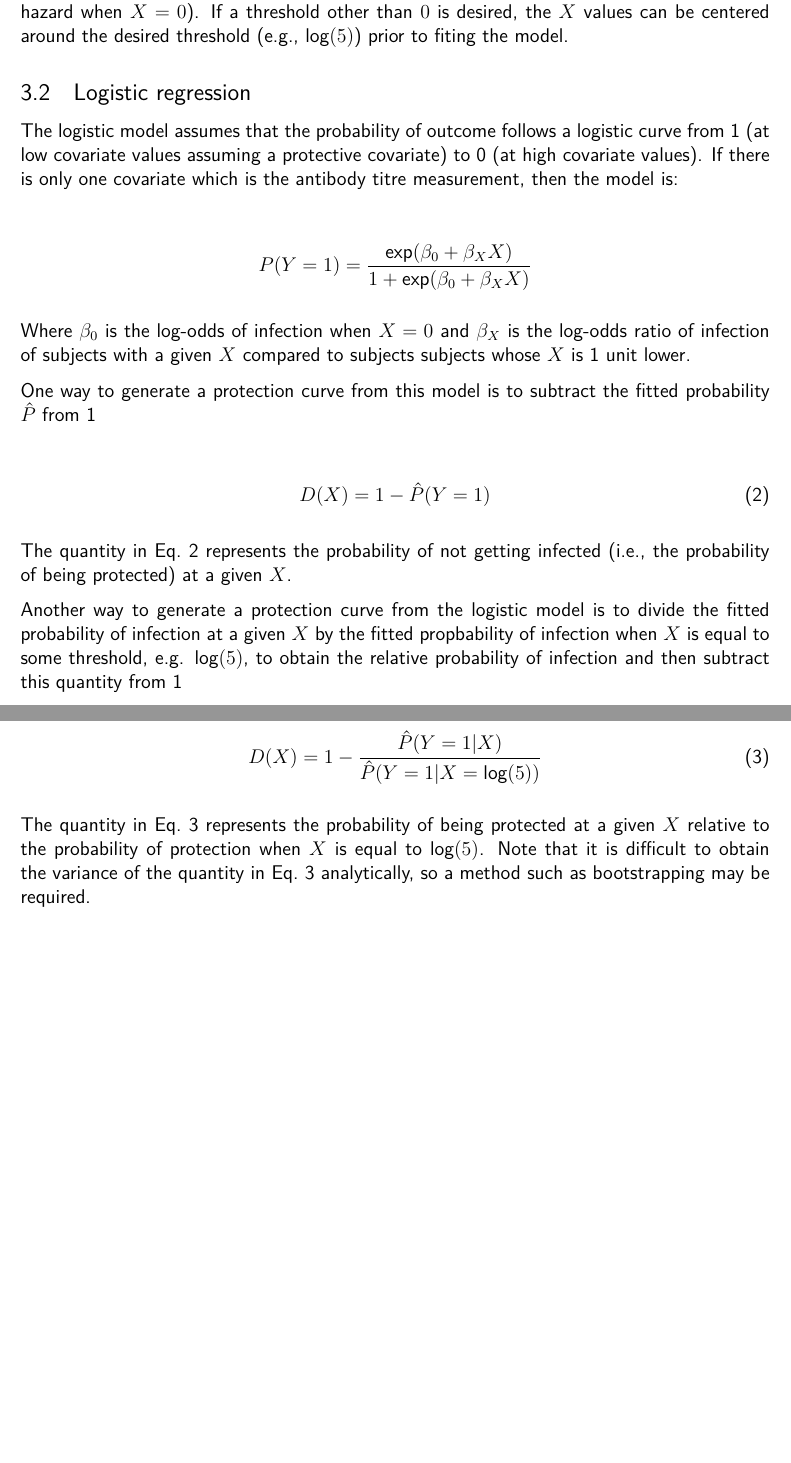
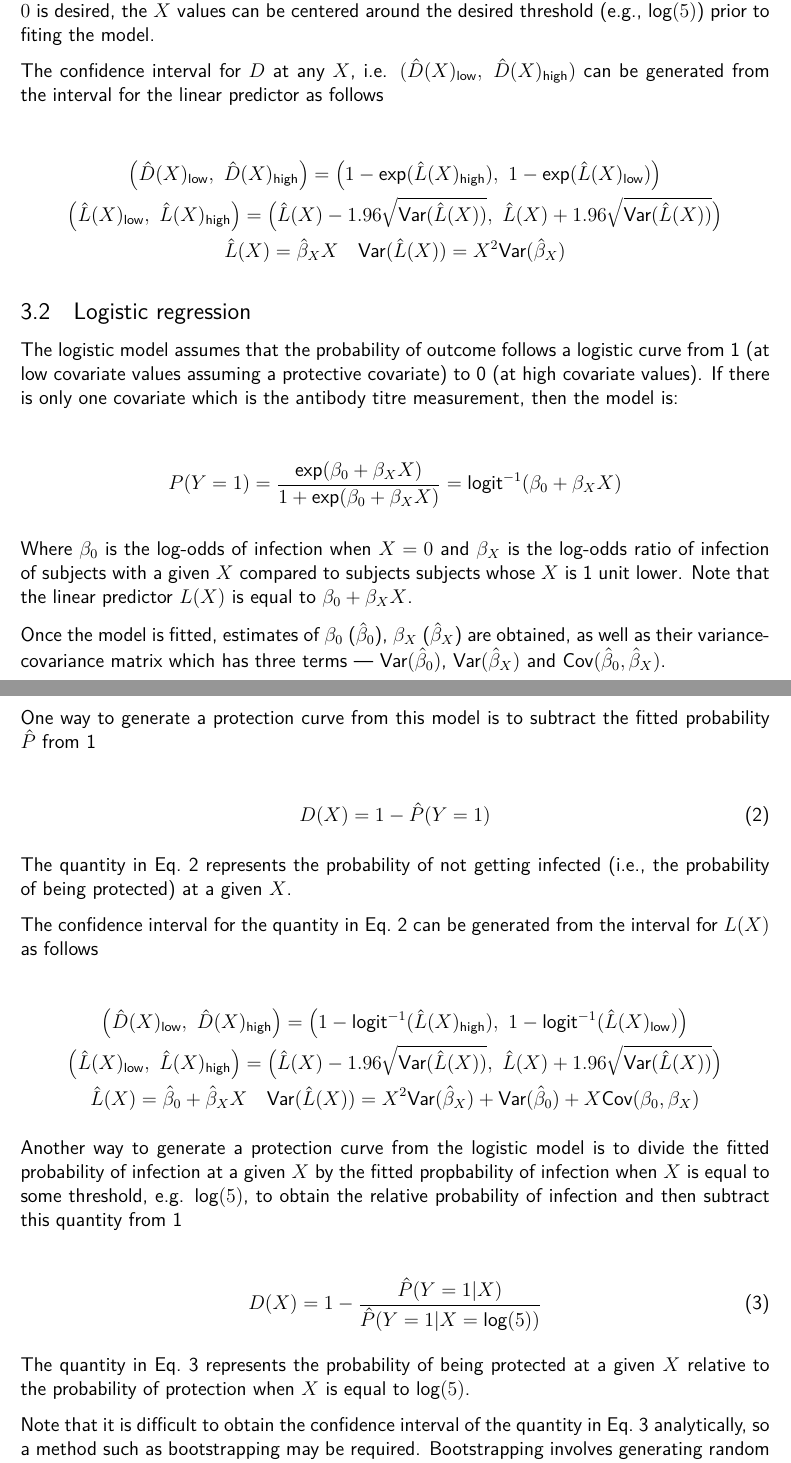
Before and after one commit to khvorov45/model-comparison, a LaTeX document (writeup/model-comparison.tex, which reads writeup/cox-proportional-hazards.tex, writeup/logistic-regression.tex): two parts of pages 4 and 5 of 25 before the commit and two parts of pages 4 and 5 of 26 after it, joined at a grey line, cut so that both start at the same text, the shorter picture padded with empty space. Compiled offline with pdfLaTeX.

Commit message:
updated lr and cox with variance discussion

```diff
--- a/writeup/cox-proportional-hazards.tex
+++ b/writeup/cox-proportional-hazards.tex
@@ -19,4 +19,21 @@ Once the model is fitted, protection $D$ at different values of $X$ can be gener
 
 Where $\hat{\beta}_X$ is the estimate of $\beta_X$ and $\hat{h}$ is the estimated hazard.
 
-The quantity in Eq.~\ref{eq:cox-prot} represents the hazard at a given $X$ relative to the baseline hazard (i.e., hazard when $X=0$). If a threshold other than $0$ is desired, the $X$ values can be centered around the desired threshold (e.g., $\text{log}(5)$) prior to fiting the model.
+Assuming $X$ is protective, the quantity in Eq.~\ref{eq:cox-prot} represents the decrease in the hazard at a given $X$ relative to the baseline hazard (i.e., hazard when $X=0$). If a threshold other than $0$ is desired, the $X$ values can be centered around the desired threshold (e.g., $\text{log}(5)$) prior to fiting the model.
+
+The confidence interval for $D$ at any $X$, i.e. $(\hat{D}(X)_{\text{low}},~\hat{D}(X)_{\text{high}})$ can be generated from the interval for the linear predictor as follows
+
+\begin{gather*}
+    \big(\hat{D}(X)_{\text{low}},~\hat{D}(X)_{\text{high}}\big)  =
+    \big(
+    1 - \text{exp}(\hat{L}(X)_{\text{high}}),~
+    1 - \text{exp}(\hat{L}(X)_{\text{low}})
+    \big)                                                       \\
+    \big(\hat{L}(X)_{\text{low}},~\hat{L}(X)_{\text{high}}\big)  =
+    \big(
+    \hat{L}(X) - 1.96 \sqrt{\text{Var}(\hat{L}(X))},~
+    \hat{L}(X) + 1.96 \sqrt{\text{Var}(\hat{L}(X))}
+    \big)                                                       \\
+    \hat{L}(X) = \hat{\beta}_XX \quad
+    \text{Var}(\hat{L}(X)) = X^2\text{Var}(\hat{\beta}_X)
+\end{gather*}
--- a/writeup/logistic-regression.tex
+++ b/writeup/logistic-regression.tex
@@ -2,11 +2,13 @@ The logistic model assumes that the probability of outcome follows a logistic cu
 
 \begin{align*}
     \begin{gathered}
-        P(Y=1) = \frac{\text{exp}(\beta_0 + \beta_X X)}{1 + \text{exp}(\beta_0 + \beta_X X)}
+        P(Y=1) = \frac{\text{exp}(\beta_0 + \beta_X X)}{1 + \text{exp}(\beta_0 + \beta_X X)} = \text{logit}^{-1}(\beta_0 + \beta_X X)
     \end{gathered}
 \end{align*}
 
-Where $\beta_0$ is the log-odds of infection when $X=0$ and $\beta_X$ is the log-odds ratio of infection of subjects with a given $X$ compared to subjects subjects whose $X$ is 1 unit lower.
+Where $\beta_0$ is the log-odds of infection when $X=0$ and $\beta_X$ is the log-odds ratio of infection of subjects with a given $X$ compared to subjects subjects whose $X$ is 1 unit lower. Note that the linear predictor $L(X)$ is equal to $\beta_0 + \beta_X X$.
+
+Once the model is fitted, estimates of $\beta_0$ ($\hat{\beta}_0$), $\beta_X$ ($\hat{\beta}_X$) are obtained, as well as their variance-covariance matrix which has three terms --- $\text{Var}(\hat{\beta}_0)$, $\text{Var}(\hat{\beta}_X)$ and $\text{Cov}(\hat{\beta}_0, \hat{\beta}_X)$.
 
 One way to generate a protection curve from this model is to subtract the fitted probability $\hat{P}$ from 1
 
@@ -17,6 +19,23 @@ One way to generate a protection curve from this model is to subtract the fitted
 
 The quantity in Eq.~\ref{eq:lr-prot-abs} represents the probability of not getting infected (i.e., the probability of being protected) at a given $X$.
 
+The confidence interval for the quantity in Eq.~\ref{eq:lr-prot-abs} can be generated from the interval for $L(X)$ as follows
+
+\begin{gather*}
+    \big(\hat{D}(X)_{\text{low}},~\hat{D}(X)_{\text{high}}\big)  =
+    \big(
+    1 - \text{logit}^{-1}(\hat{L}(X)_{\text{high}}),~
+    1 - \text{logit}^{-1}(\hat{L}(X)_{\text{low}})
+    \big)                                                       \\
+    \big(\hat{L}(X)_{\text{low}},~\hat{L}(X)_{\text{high}}\big)  =
+    \big(
+    \hat{L}(X) - 1.96 \sqrt{\text{Var}(\hat{L}(X))},~
+    \hat{L}(X) + 1.96 \sqrt{\text{Var}(\hat{L}(X))}
+    \big)                                                       \\
+    \hat{L}(X) = \hat{\beta}_0 + \hat{\beta}_XX \quad
+    \text{Var}(\hat{L}(X)) = X^2\text{Var}(\hat{\beta}_X) + \text{Var}(\hat{\beta}_0) + X \text{Cov}(\beta_0, \beta_X)
+\end{gather*}
+
 Another way to generate a protection curve from the logistic model is to divide the fitted probability of infection at a given $X$ by the fitted propbability of infection when $X$ is equal to some threshold, e.g. $\text{log}(5)$, to obtain the relative probability of infection and then subtract this quantity from 1
 
 \begin{gather}
@@ -24,4 +43,9 @@ Another way to generate a protection curve from the logistic model is to divide
     \label{eq:lr-prot-rel}
 \end{gather}
 
-The quantity in Eq.~\ref{eq:lr-prot-rel} represents the probability of being protected at a given $X$ relative to the probability of protection when $X$ is equal to $\text{log}(5)$. Note that it is difficult to obtain the variance of the quantity in Eq.~\ref{eq:lr-prot-rel} analytically, so a method such as bootstrapping may be required.
+The quantity in Eq.~\ref{eq:lr-prot-rel} represents the probability of being protected at a given $X$ relative to the probability of protection when $X$ is equal to $\text{log}(5)$.
+
+Note that it is difficult to obtain the confidence interval of the quantity in Eq.~\ref{eq:lr-prot-rel} analytically, so a method such as bootstrapping may be required.
+Bootstrapping involves generating random resamples from the data, fitting the model to each one and generating the quantity in Eq.~\ref{eq:lr-prot-rel} at a range of $X$ values for each obtained estimate of $\beta_0$ and $\beta_X$.
+After fitting the model to $n$ resamples of the original data, $n$ estimates of protection would be obtained at a range of $X$ values.
+The 2.5\% and 97.5\% quantiles of the distribution of protection at any $X$ value formed by the $n$ estimates of protection obtained by bootstrapping can serve as the bounds of the 95\% confidence interval for protection at that $X$ value.
```
Also changed, not shown: writeup/model-comparison.pdf, writeup/cox-proportional-hazards.tex (6 more changed lines).
